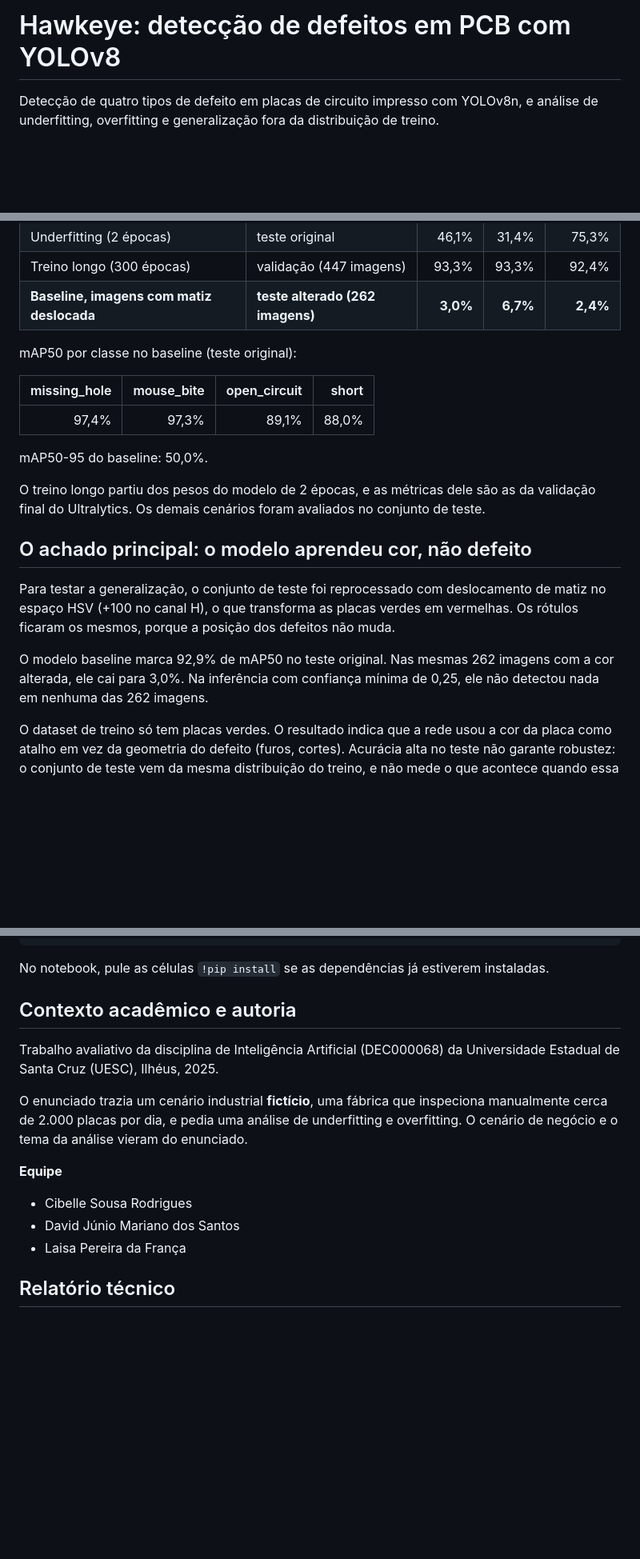
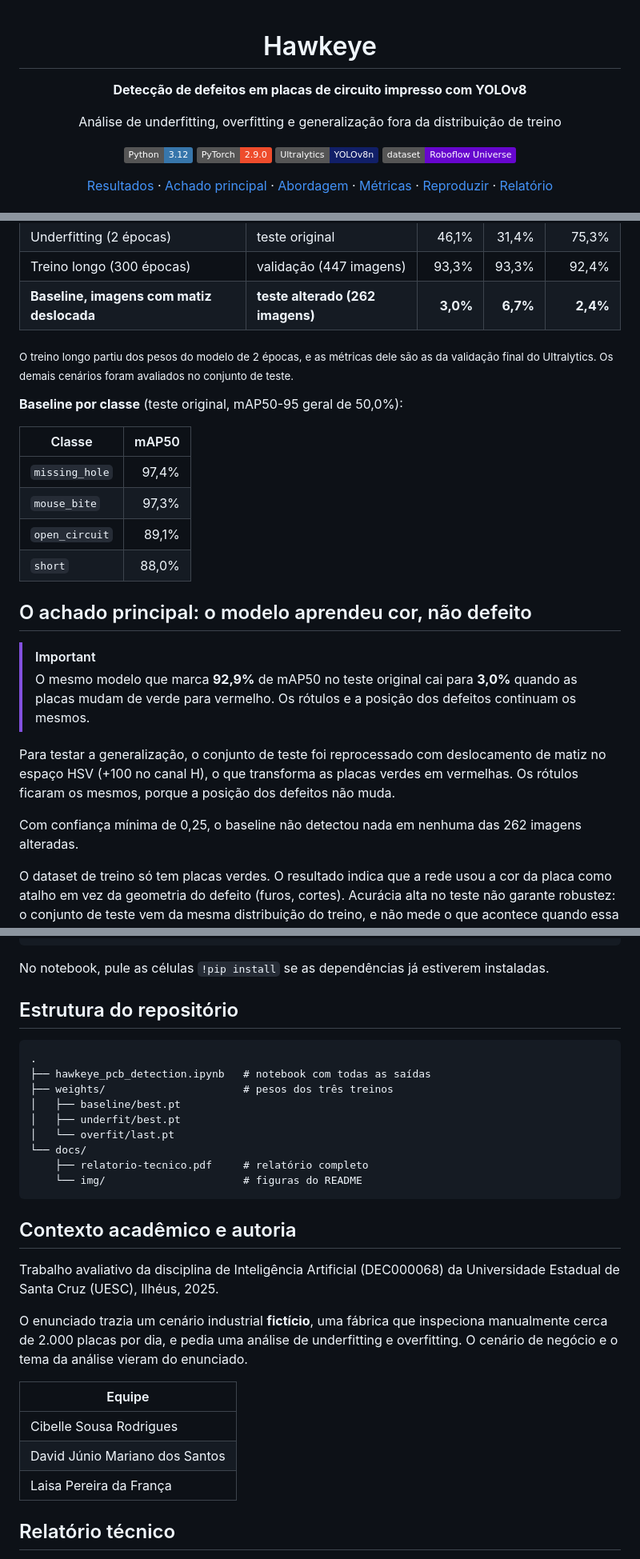
Before and after one commit to davidmarianosantos/hawkeye-pcb-defect-detection, a Markdown page: README.md, 3 parts joined by grey strips. Shown at 80% size. Rendered like a GitHub page; folded sections open; badges without logos; blank space fills up the shorter version.

````diff
--- a/README.md
+++ b/README.md
@@ -1,3 +1,17 @@
-# Hawkeye: detecção de defeitos em PCB com YOLOv8
+<div align="center">
 
-Detecção de quatro tipos de defeito em placas de circuito impresso com YOLOv8n, e análise de underfitting, overfitting e generalização fora da distribuição de treino.
+# Hawkeye
+
+**Detecção de defeitos em placas de circuito impresso com YOLOv8**
+
+Análise de underfitting, overfitting e generalização fora da distribuição de treino
+
+![Python](https://img.shields.io/badge/Python-3.12-3776AB?logo=python&logoColor=white)
+![PyTorch](https://img.shields.io/badge/PyTorch-2.9.0-EE4C2C?logo=pytorch&logoColor=white)
+![Ultralytics](https://img.shields.io/badge/Ultralytics-YOLOv8n-111F68)
+![Dataset](https://img.shields.io/badge/dataset-Roboflow_Universe-6706CE)
+
+[Resultados](#resultados) · [Achado principal](#o-achado-principal-o-modelo-aprendeu-cor-não-defeito) · [Abordagem](#dataset-e-abordagem) · [Métricas](#análise-das-métricas) · [Reproduzir](#como-reproduzir) · [Relatório](docs/relatorio-tecnico.pdf)
+
+<br>
+
@@ -11,21 +37,25 @@ Detecção de quatro tipos de defeito em placas de circuito impresso com YOLOv8n
 | Treino longo (300 épocas) | validação (447 imagens) | 93,3% | 93,3% | 92,4% |
 | **Baseline, imagens com matiz deslocada** | **teste alterado (262 imagens)** | **3,0%** | **6,7%** | **2,4%** |
 
-mAP50 por classe no baseline (teste original):
+<sub>O treino longo partiu dos pesos do modelo de 2 épocas, e as métricas dele são as da validação final do Ultralytics. Os demais cenários foram avaliados no conjunto de teste.</sub>
 
-| missing_hole | mouse_bite | open_circuit | short |
-|---:|---:|---:|---:|
-| 97,4% | 97,3% | 89,1% | 88,0% |
+**Baseline por classe** (teste original, mAP50-95 geral de 50,0%):
 
-mAP50-95 do baseline: 50,0%.
-
-O treino longo partiu dos pesos do modelo de 2 épocas, e as métricas dele são as da validação final do Ultralytics. Os demais cenários foram avaliados no conjunto de teste.
+| Classe | mAP50 |
+|---|---:|
+| `missing_hole` | 97,4% |
+| `mouse_bite` | 97,3% |
+| `open_circuit` | 89,1% |
+| `short` | 88,0% |
 
 ## O achado principal: o modelo aprendeu cor, não defeito
 
+> [!IMPORTANT]
+> O mesmo modelo que marca **92,9%** de mAP50 no teste original cai para **3,0%** quando as placas mudam de verde para vermelho. Os rótulos e a posição dos defeitos continuam os mesmos.
+
 Para testar a generalização, o conjunto de teste foi reprocessado com deslocamento de matiz no espaço HSV (+100 no canal H), o que transforma as placas verdes em vermelhas. Os rótulos ficaram os mesmos, porque a posição dos defeitos não muda.
 
-O modelo baseline marca 92,9% de mAP50 no teste original. Nas mesmas 262 imagens com a cor alterada, ele cai para 3,0%. Na inferência com confiança mínima de 0,25, ele não detectou nada em nenhuma das 262 imagens.
+Com confiança mínima de 0,25, o baseline não detectou nada em nenhuma das 262 imagens alteradas.
 
 O dataset de treino só tem placas verdes. O resultado indica que a rede usou a cor da placa como atalho em vez da geometria do defeito (furos, cortes). Acurácia alta no teste não garante robustez: o conjunto de teste vem da mesma distribuição do treino, e não mede o que acontece quando essa distribuição muda.
 
@@ -102,16 +164,33 @@ jupyter notebook hawkeye_pcb_detection.ipynb
 
 No notebook, pule as células `!pip install` se as dependências já estiverem instaladas.
 
+</details>
+
+## Estrutura do repositório
+
+```
+.
+├── hawkeye_pcb_detection.ipynb   # notebook com todas as saídas
+├── weights/                      # pesos dos três treinos
+│   ├── baseline/best.pt
+│   ├── underfit/best.pt
+│   └── overfit/last.pt
+└── docs/
+    ├── relatorio-tecnico.pdf     # relatório completo
+    └── img/                      # figuras do README
+```
+
 ## Contexto acadêmico e autoria
 
 Trabalho avaliativo da disciplina de Inteligência Artificial (DEC000068) da Universidade Estadual de Santa Cruz (UESC), Ilhéus, 2025.
 
 O enunciado trazia um cenário industrial **fictício**, uma fábrica que inspeciona manualmente cerca de 2.000 placas por dia, e pedia uma análise de underfitting e overfitting. O cenário de negócio e o tema da análise vieram do enunciado.
 
-**Equipe**
-- Cibelle Sousa Rodrigues
-- David Júnio Mariano dos Santos
-- Laisa Pereira da França
+| Equipe |
+|---|
+| Cibelle Sousa Rodrigues |
+| David Júnio Mariano dos Santos |
+| Laisa Pereira da França |
 
 ## Relatório técnico
 
````
Also changed, not shown: other parts of README.md (+57 -13 lines), docs/img/baseline-deteccao.jpg (added), docs/img/matiz-deslocada.jpg (added), docs/img/matriz-confusao-baseline.png (added).
